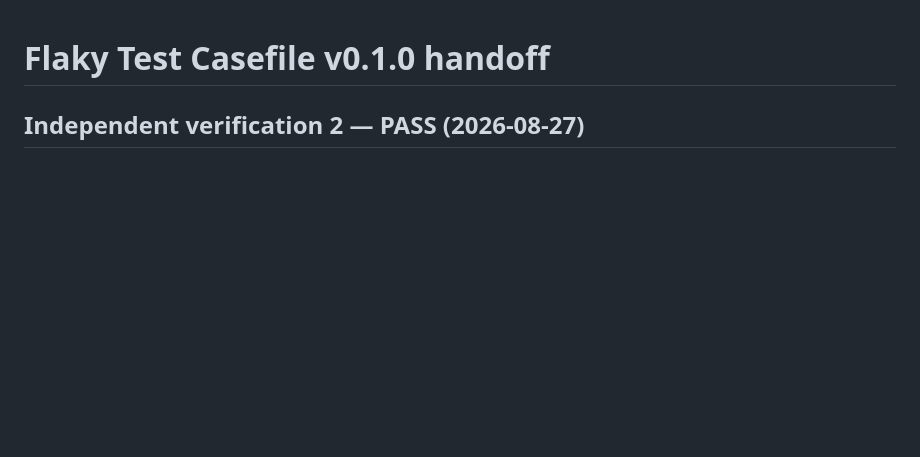
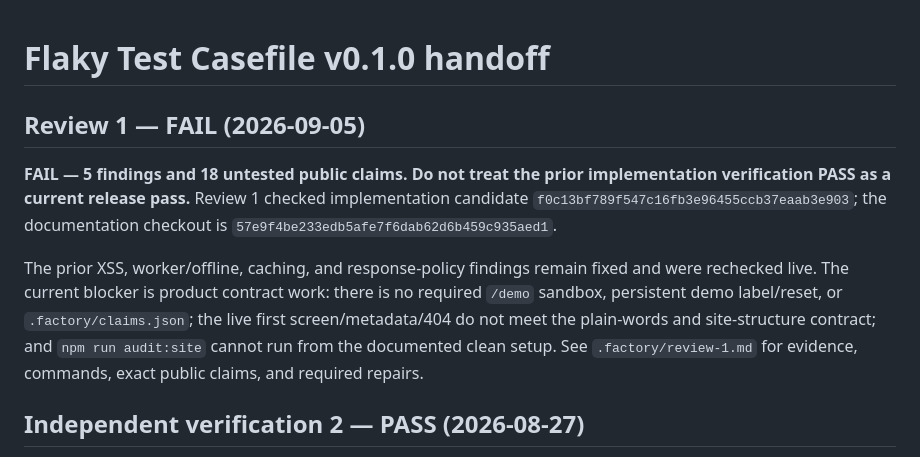
Before and after one commit to B-Divyesh/sf-flaky-test-casefile, a Markdown page: .factory/handoff.md, the part around the change. GitHub-like rendering; blank space fills up the shorter version.

Commit message:
docs: add review 1 evidence

```diff
--- a/.factory/handoff.md
+++ b/.factory/handoff.md
@@ -1,4 +1,19 @@
 # Flaky Test Casefile v0.1.0 handoff
+
+## Review 1 — FAIL (2026-09-05)
+
+**FAIL — 5 findings and 18 untested public claims. Do not treat the prior
+implementation verification PASS as a current release pass.** Review 1 checked
+implementation candidate `f0c13bf789f547c16fb3e96455ccb37eaab3e903`; the
+documentation checkout is `57e9f4be233edb5afe7f6dab62d6b459c935aed1`.
+
+The prior XSS, worker/offline, caching, and response-policy findings remain
+fixed and were rechecked live. The current blocker is product contract work:
+there is no required `/demo` sandbox, persistent demo label/reset, or
+`.factory/claims.json`; the live first screen/metadata/404 do not meet the
+plain-words and site-structure contract; and `npm run audit:site` cannot run
+from the documented clean setup. See `.factory/review-1.md` for evidence,
+commands, exact public claims, and required repairs.
 
 ## Independent verification 2 — PASS (2026-08-27)
 
```
Also changed, not shown: .factory/review-1.md (added, +113 -0 lines).
